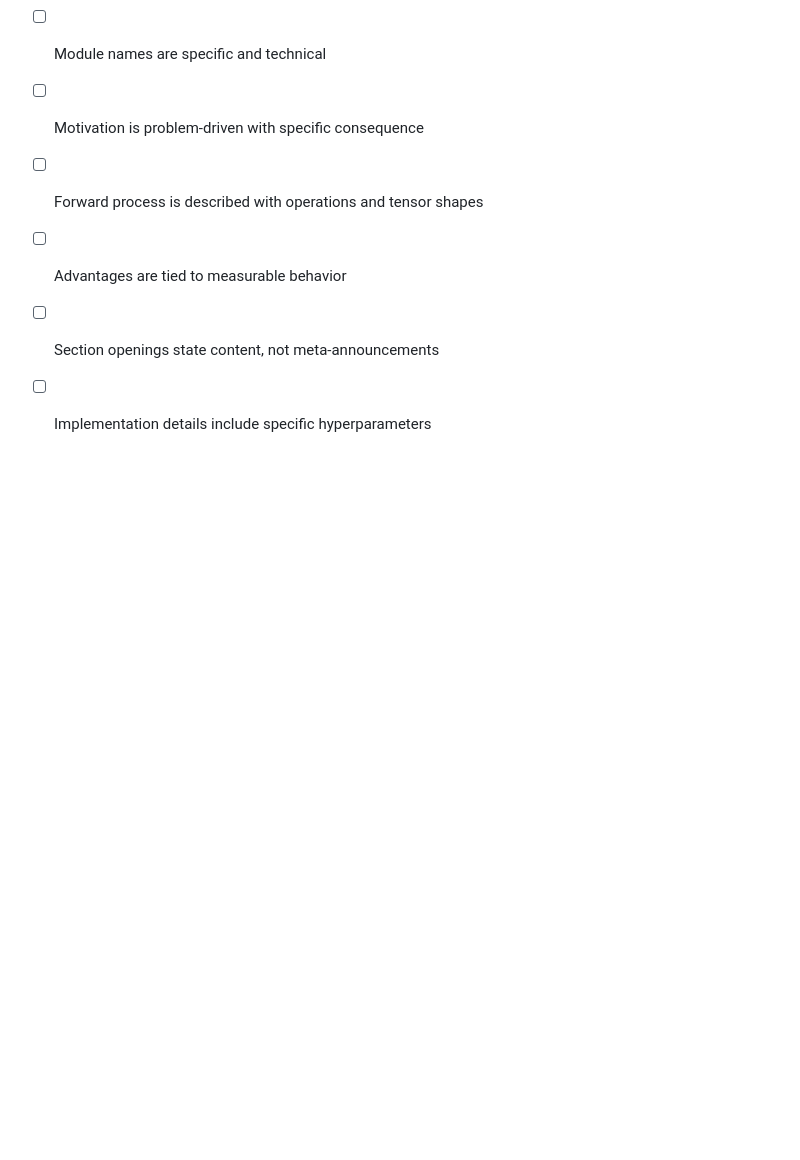
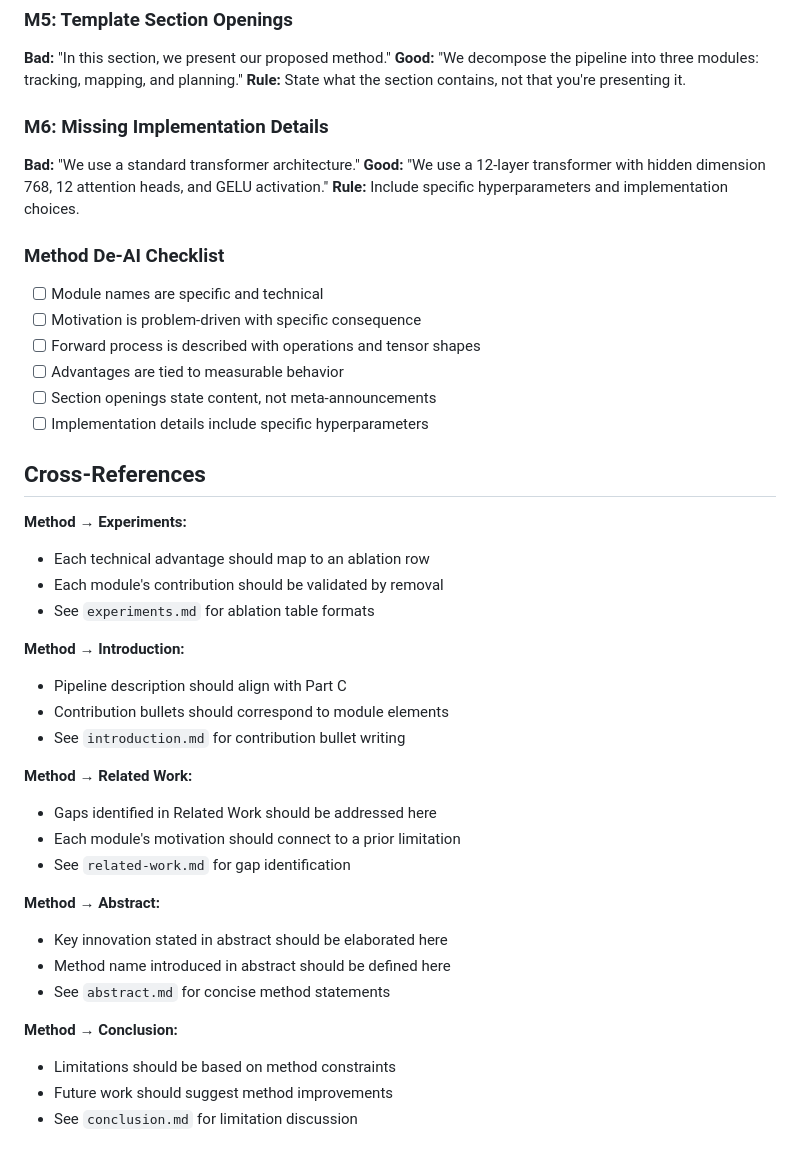
Before and after one commit to ahouyun/paper-workbench, a Markdown page: references/sections/method.md, the part around the change. Rendered like a GitHub page; blank space fills up the shorter version.

```diff
--- a/references/sections/method.md
+++ b/references/sections/method.md
@@ -382,3 +382,30 @@ quantitative comparisons, or deployment scale unless those facts are already gro
 - [ ] Advantages are tied to measurable behavior
 - [ ] Section openings state content, not meta-announcements
 - [ ] Implementation details include specific hyperparameters
+
+## Cross-References
+
+**Method → Experiments:**
+- Each technical advantage should map to an ablation row
+- Each module's contribution should be validated by removal
+- See `experiments.md` for ablation table formats
+
+**Method → Introduction:**
+- Pipeline description should align with Part C
+- Contribution bullets should correspond to module elements
+- See `introduction.md` for contribution bullet writing
+
+**Method → Related Work:**
+- Gaps identified in Related Work should be addressed here
+- Each module's motivation should connect to a prior limitation
+- See `related-work.md` for gap identification
+
+**Method → Abstract:**
+- Key innovation stated in abstract should be elaborated here
+- Method name introduced in abstract should be defined here
+- See `abstract.md` for concise method statements
+
+**Method → Conclusion:**
+- Limitations should be based on method constraints
+- Future work should suggest method improvements
+- See `conclusion.md` for limitation discussion
```
Also changed, not shown: references/sections/related-work.md (+21 -0 lines).
